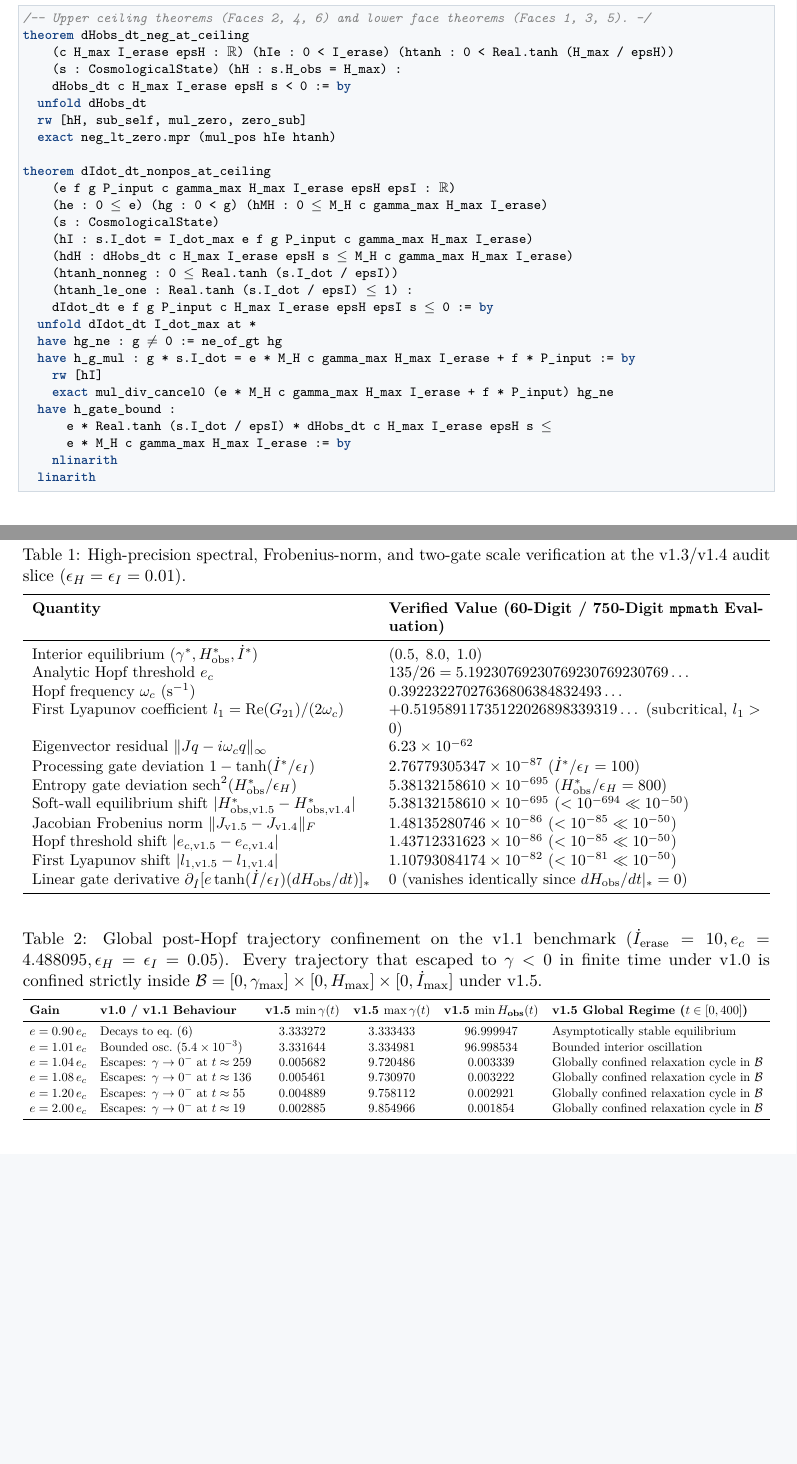
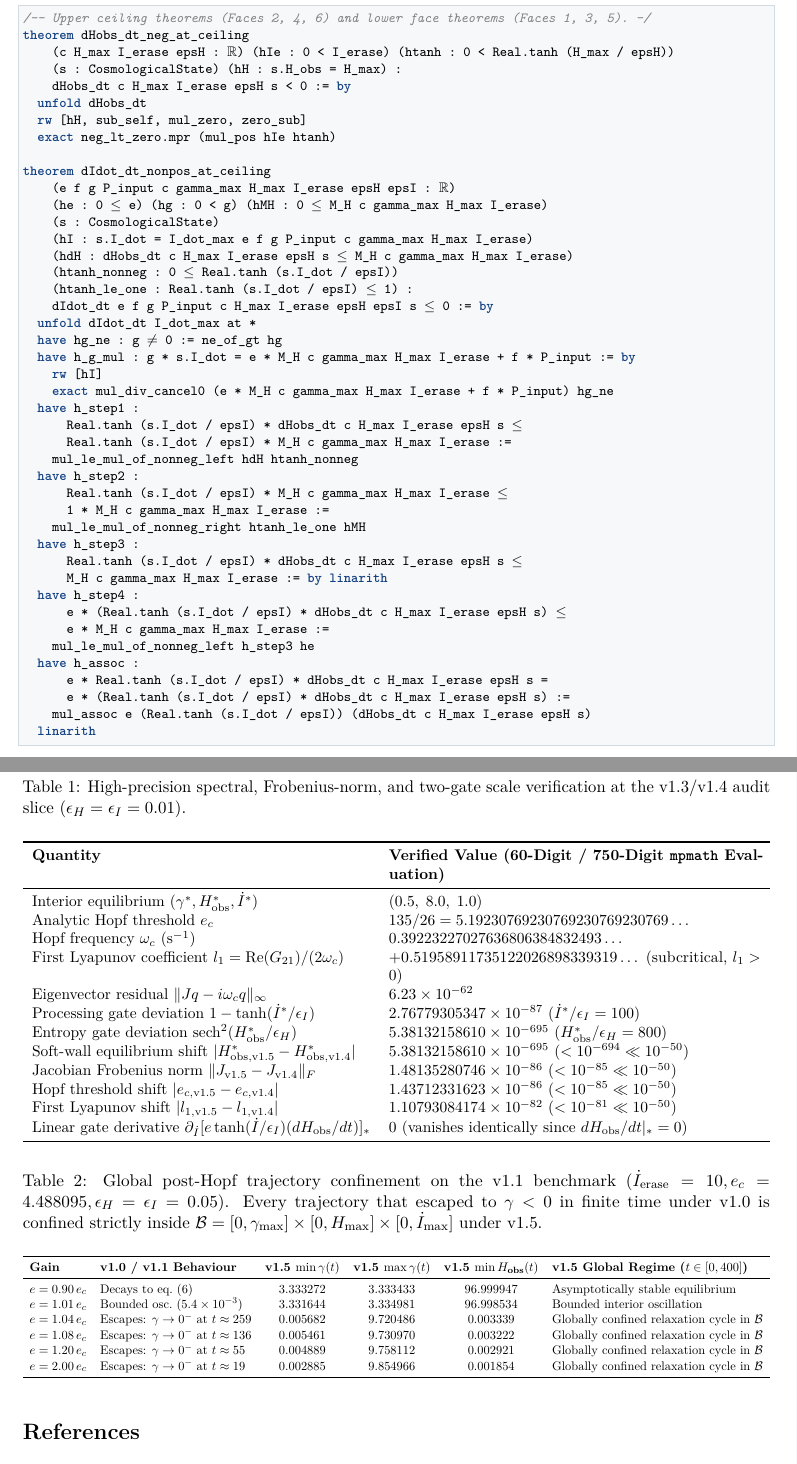
Before and after one commit to reggaesharkk/physics-v1-dynamical-sector, a LaTeX paper (appendix/v1.5/appendix_a_v1_5.tex): two parts of pages 4 and 6 of 6, joined at a grey line, cut so that both start at the same text, the shorter picture padded with empty space. Compiled offline with pdfLaTeX.

Commit message:
Synchronize finalized v1.5-Lean framework text manuscripts and formal verification scripts

```diff
--- a/appendix/v1.5/appendix_a_v1_5.tex
+++ b/appendix/v1.5/appendix_a_v1_5.tex
@@ -5,6 +5,7 @@
 \usepackage{amsmath,amssymb,amsthm,mathtools}
 \usepackage{booktabs}
 \usepackage{tabularx}
+\usepackage{caption}
 \usepackage{graphicx}
 \usepackage{xcolor}
 \usepackage{listings}
@@ -199,10 +200,25 @@ theorem dIdot_dt_nonpos_at_ceiling
   have h_g_mul : g * s.I_dot = e * M_H c gamma_max H_max I_erase + f * P_input := by
     rw [hI]
     exact mul_div_cancel0 (e * M_H c gamma_max H_max I_erase + f * P_input) hg_ne
-  have h_gate_bound :
-      e * Real.tanh (s.I_dot / epsI) * dHobs_dt c H_max I_erase epsH s (*@$\le$@*)
-      e * M_H c gamma_max H_max I_erase := by
-    nlinarith
+  have h_step1 :
+      Real.tanh (s.I_dot / epsI) * dHobs_dt c H_max I_erase epsH s (*@$\le$@*)
+      Real.tanh (s.I_dot / epsI) * M_H c gamma_max H_max I_erase :=
+    mul_le_mul_of_nonneg_left hdH htanh_nonneg
+  have h_step2 :
+      Real.tanh (s.I_dot / epsI) * M_H c gamma_max H_max I_erase (*@$\le$@*)
+      1 * M_H c gamma_max H_max I_erase :=
+    mul_le_mul_of_nonneg_right htanh_le_one hMH
+  have h_step3 :
+      Real.tanh (s.I_dot / epsI) * dHobs_dt c H_max I_erase epsH s (*@$\le$@*)
+      M_H c gamma_max H_max I_erase := by linarith
+  have h_step4 :
+      e * (Real.tanh (s.I_dot / epsI) * dHobs_dt c H_max I_erase epsH s) (*@$\le$@*)
+      e * M_H c gamma_max H_max I_erase :=
+    mul_le_mul_of_nonneg_left h_step3 he
+  have h_assoc :
+      e * Real.tanh (s.I_dot / epsI) * dHobs_dt c H_max I_erase epsH s =
+      e * (Real.tanh (s.I_dot / epsI) * dHobs_dt c H_max I_erase epsH s) :=
+    mul_assoc e (Real.tanh (s.I_dot / epsI)) (dHobs_dt c H_max I_erase epsH s)
   linarith
 \end{lstlisting}
 
@@ -267,11 +282,10 @@ Linear gate derivative $\partial_{\dot{I}}[e\tanh(\dot{I}/\epsilon_I)(dH_{\text{
 \bottomrule
 \end{tabularx}
 \label{tab:audit50}
-\end{table}
+\end{minipage}\vspace{6pt}
 
-\begin{table}[ht!]
-\centering
-\caption{Global post-Hopf trajectory confinement on the v1.1 benchmark ($\dot{I}_{\text{erase}}=10, e_c = 4.488095, \epsilon_H=\epsilon_I=0.05$). Every trajectory that escaped to $\gamma < 0$ in finite time under v1.0 is confined strictly inside $\mathcal{B} = [0,\gamma_{\max}]\times[0,H_{\max}]\times[0,\dot{I}_{\max}]$ under v1.5.}
+\vspace{6pt}\noindent\begin{minipage}{\textwidth}\centering
+\captionof{table}{Global post-Hopf trajectory confinement on the v1.1 benchmark ($\dot{I}_{\text{erase}}=10, e_c = 4.488095, \epsilon_H=\epsilon_I=0.05$). Every trajectory that escaped to $\gamma < 0$ in finite time under v1.0 is confined strictly inside $\mathcal{B} = [0,\gamma_{\max}]\times[0,H_{\max}]\times[0,\dot{I}_{\max}]$ under v1.5.}
 \vspace{4pt}
 \resizebox{\textwidth}{!}{%
 \begin{tabular}{llcccl}
@@ -288,6 +302,6 @@ $e = 2.00\,e_c$ & Escapes: $\gamma \to 0^-$ at $t \approx 19$ & $0.002885$ & $9.
 \end{tabular}%
 }
 \label{tab:confinement}
-\end{table}
+\end{minipage}\vspace{6pt}
 
 \begin{thebibliography}{9}
```
Also changed, not shown: appendix/v1.5/Physics_v1_5_Appendix_A.pdf, appendix/v1.5/README.md, appendix/v1.5/appendix_a_v1_5.tex (11 more changed lines), 2 other files.
